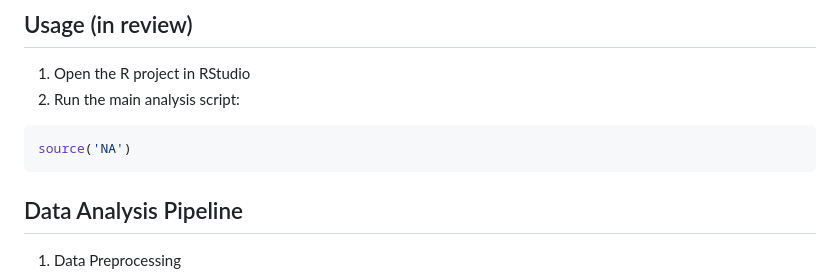
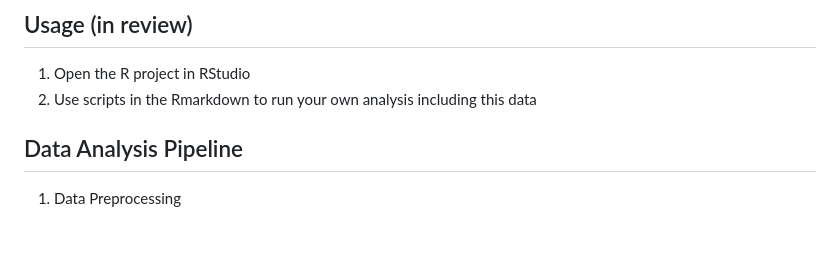
Before and after one commit to JoshLomax/Papaya_sensory_metabolomics, a Markdown page: README.md, the part around one of its changes. GitHub-like rendering; blank space fills up the shorter version.

````diff
--- a/README.md
+++ b/README.md
@@ -82,10 +82,8 @@ pak::pak(c("pacman", "rmdformats", "kableExtra", "gt",
 
 ## Usage (in review)
 1. Open the R project in RStudio
-2. Run the main analysis script:
-```bash
-source('NA')
-```
+2. Use scripts in the Rmarkdown to run your own analysis including this data
+
 
 ## Data Analysis Pipeline
 1. Data Preprocessing
````
Also changed, not shown: other parts of README.md (+1 -1 lines).
